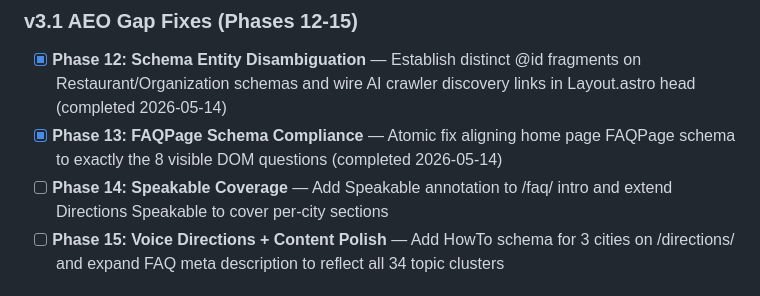
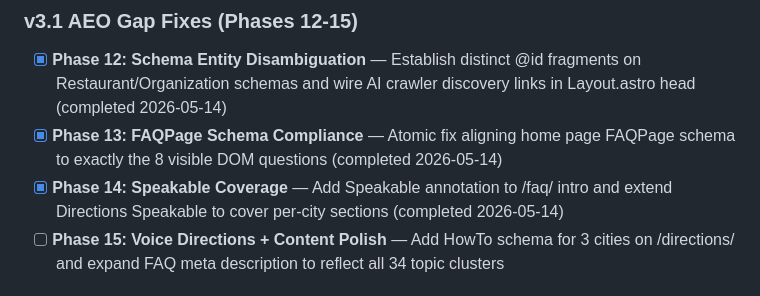
Before and after one commit to sukhjitsingh/spice-grill-bar-web, a Markdown page: .planning/ROADMAP.md, the part around one of its changes. Rendered like a GitHub page.

Commit message:
docs(phase-14): Update tracking after wave 1 completion
Co-Authored-By: Claude Sonnet 4.6 <noreply@anthropic.com>

```diff
--- a/.planning/ROADMAP.md
+++ b/.planning/ROADMAP.md
@@ -48,7 +48,7 @@ Full details: `.planning/milestones/v3.0-ROADMAP.md` | Audit: `.planning/milesto
 
 - [x] **Phase 12: Schema Entity Disambiguation** — Establish distinct @id fragments on Restaurant/Organization schemas and wire AI crawler discovery links in Layout.astro head (completed 2026-05-14)
 - [x] **Phase 13: FAQPage Schema Compliance** — Atomic fix aligning home page FAQPage schema to exactly the 8 visible DOM questions (completed 2026-05-14)
-- [ ] **Phase 14: Speakable Coverage** — Add Speakable annotation to /faq/ intro and extend Directions Speakable to cover per-city sections
+- [x] **Phase 14: Speakable Coverage** — Add Speakable annotation to /faq/ intro and extend Directions Speakable to cover per-city sections (completed 2026-05-14)
 - [ ] **Phase 15: Voice Directions + Content Polish** — Add HowTo schema for 3 cities on /directions/ and expand FAQ meta description to reflect all 34 topic clusters
 
 ## Phase Details
```
Also changed, not shown: other parts of .planning/ROADMAP.md (+2 -2 lines), .planning/STATE.md (+9 -9 lines).
